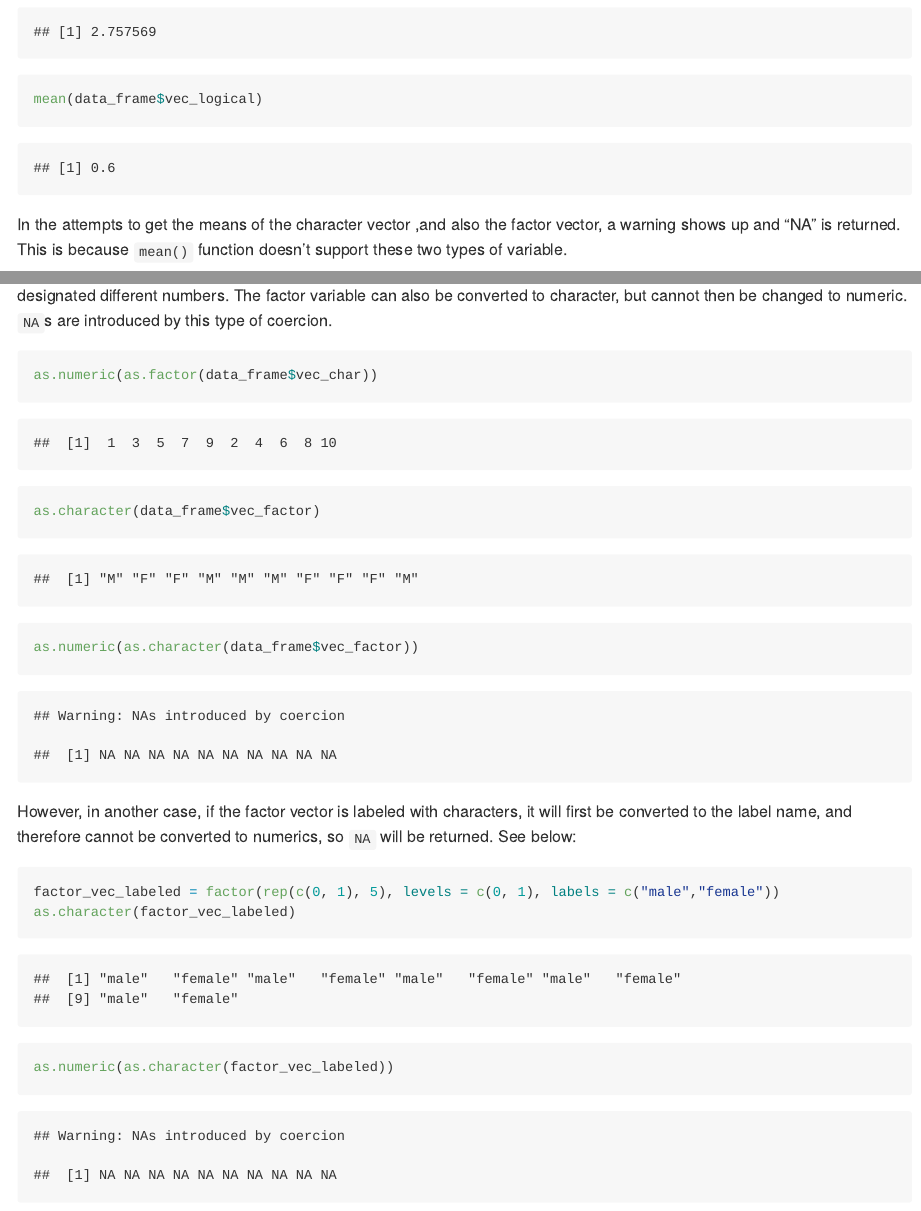
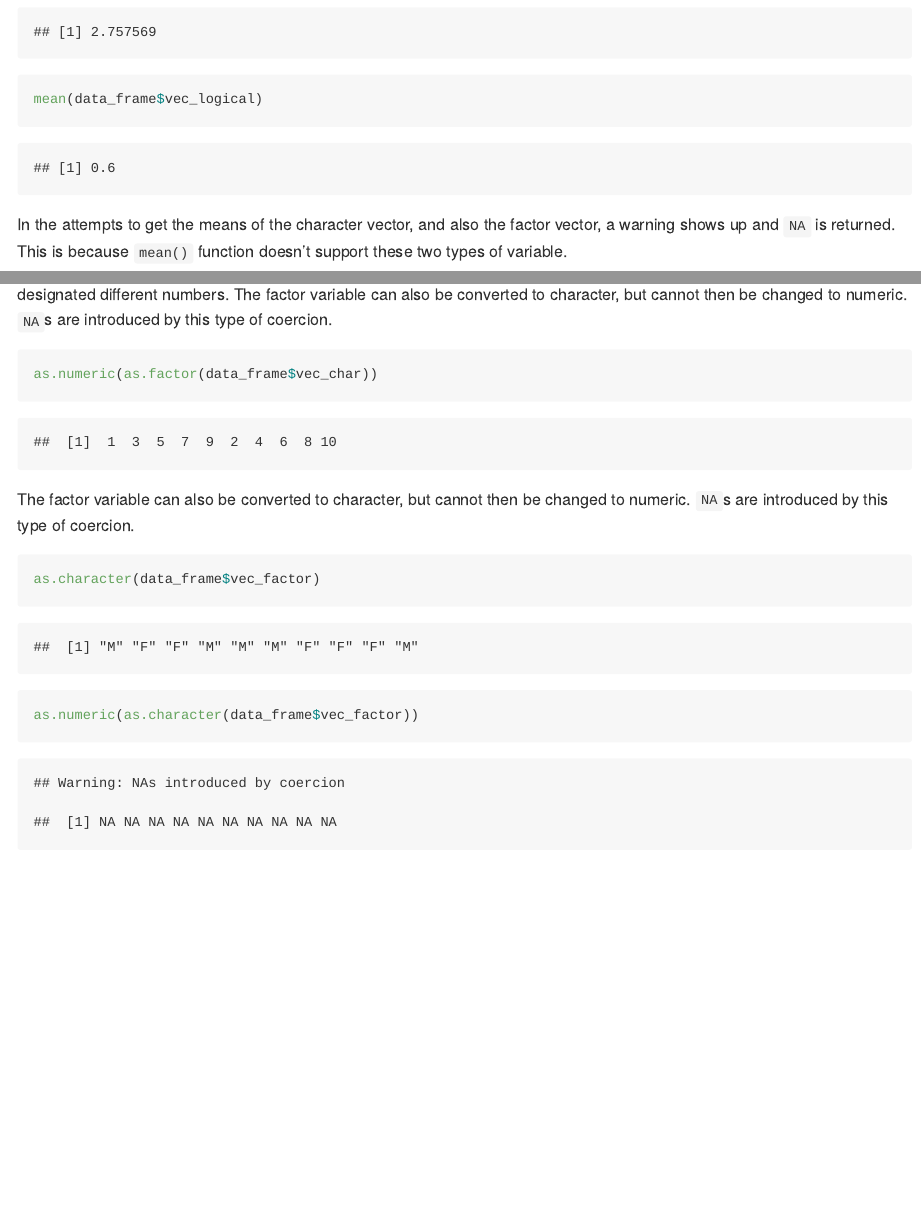
Before and after one commit to jackyan0320/p8105_hw1_xy2395, an R Markdown document (p8105_hw1_xy2395.Rmd): the page in a window 1100 px wide, from 1250 px down, and a second part further down, joined at a grey line. Rendered offline with R 4.5, knitr and Pandoc, with nearby package versions.

Commit message:
Final edit

````diff
--- a/p8105_hw1_xy2395.Rmd
+++ b/p8105_hw1_xy2395.Rmd
@@ -54,15 +54,14 @@ as.numeric(data_frame$vec_factor)
 Next, try to convert the character variable from character to factor to numeric; similarly, convert the factor variable from factor to character to numeric. As a result, the character variable can be converted to factor to numeric, and different characters are designated different numbers.  The factor variable can also be converted to character, but cannot then be changed to numeric. `NA`s are introduced by this type of coercion.
 ```{r}
 as.numeric(as.factor(data_frame$vec_char))
+```
+
+The factor variable can also be converted to character, but cannot then be changed to numeric. `NA`s are introduced by this type of coercion.
+```{r}
 as.character(data_frame$vec_factor)
 as.numeric(as.character(data_frame$vec_factor))
 ```
-However, in another case, if the factor vector is labeled with characters, it will first be converted to the label name, and therefore cannot be converted to numerics, so `NA` will be returned. See below:
-```{r}
-factor_vec_labeled = factor(rep(c(0, 1), 5), levels = c(0, 1), labels = c("male","female"))
-as.character(factor_vec_labeled)
-as.numeric(as.character(factor_vec_labeled))
-```
+
 
 
 # Problem 2
````
Also changed, not shown: p8105_hw1_xy2395.md, scatter_plot.pdf, p8105_hw1_xy2395.Rmd (2 more changed lines).
